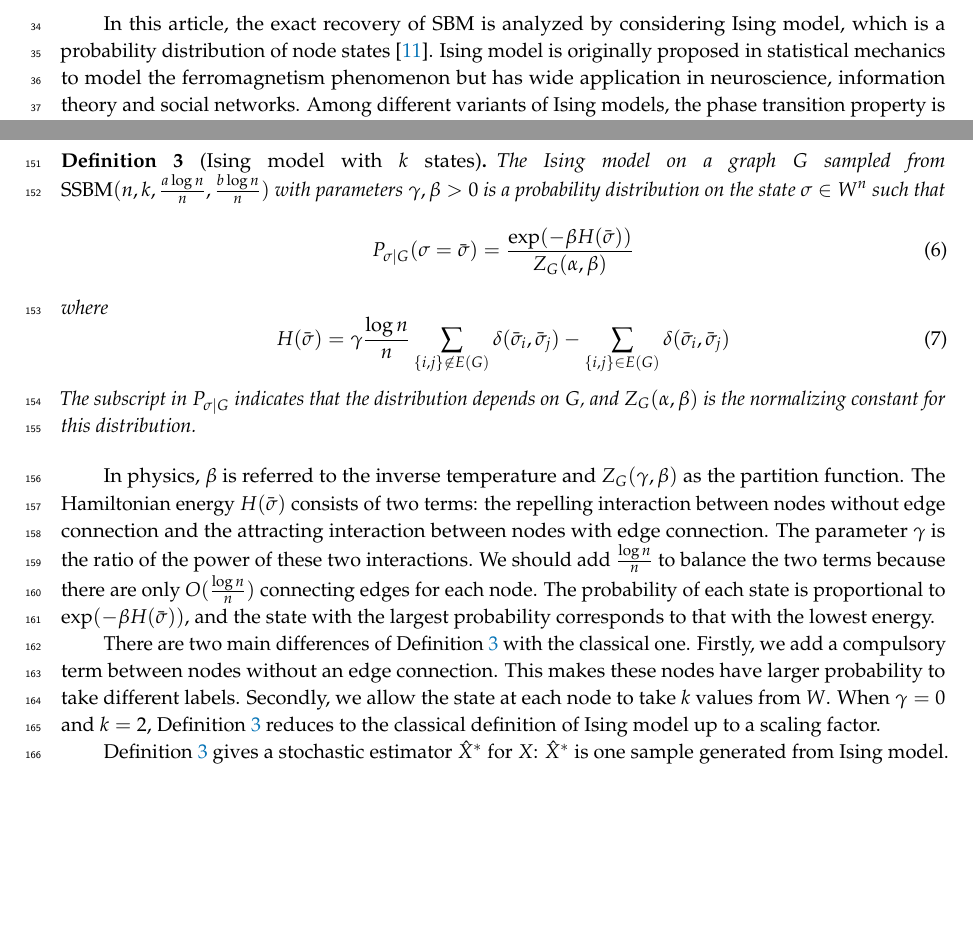
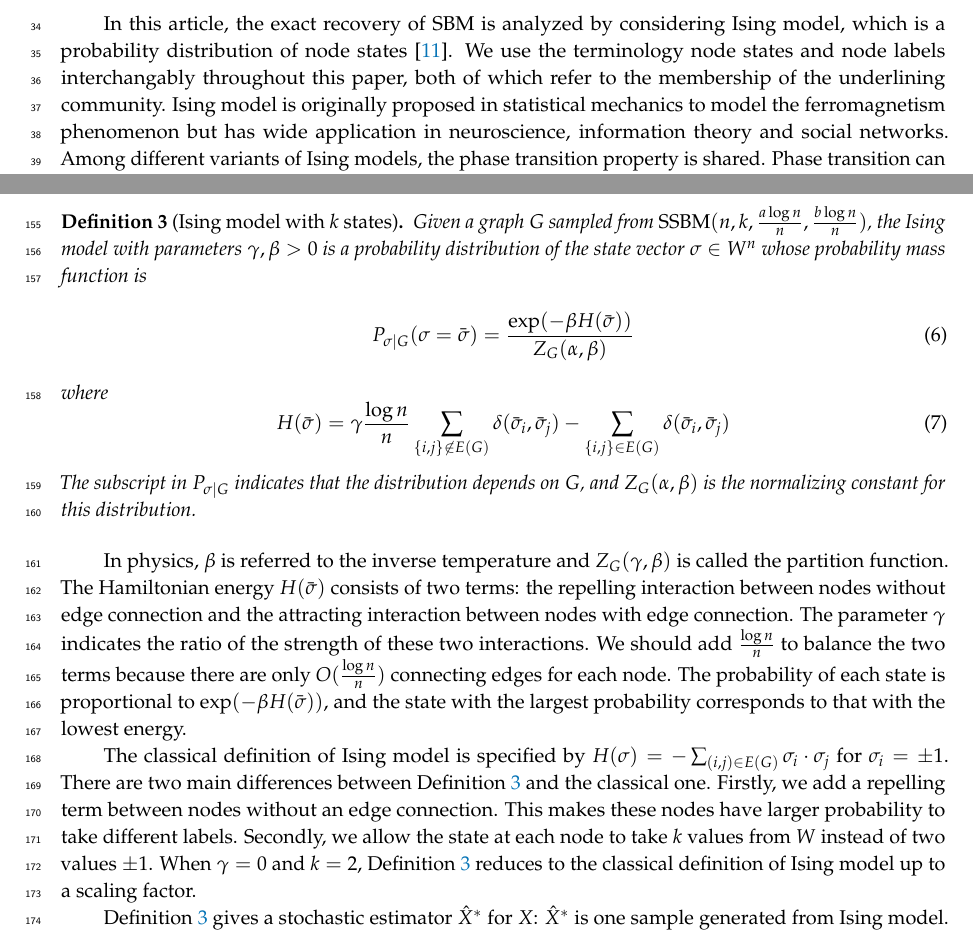
Before and after one commit to zhaofeng-shu33/MDPI_template, a LaTeX paper (template.tex): two parts of pages 2 and 5 of 22, joined at a grey line, cut so that both start at the same text, the shorter picture padded with empty space. Compiled offline with pdfLaTeX.

Commit message:
revision

```diff
--- a/template.tex
+++ b/template.tex
@@ -192,7 +192,7 @@ In this article, we will decouple the inference and recovery problem and propose
 exactly. Besides, the estimated parameter will guide the choice of parameters for our proposed stochastic algorithm.
 
 In this article, the exact recovery of SBM is analyzed by considering
-Ising model, which is a probability distribution of node states \cite{ising1925beitrag}.
+Ising model, which is a probability distribution of node states \cite{ising1925beitrag}. We use the terminology node states and node labels interchangably throughout this paper, both of which refer to the membership of the underlining community.
 Ising model is originally proposed in statistical mechanics to model the ferromagnetism phenomenon but has wide application in neuroscience, information theory
 and social networks. Among different variants of Ising models, the phase transition property is shared. Phase transition can be generally formulated when
 some information quantity changes sharply in a small neighborhood of parameters.
@@ -367,7 +369,7 @@ Now we have defined SBM and its exact recovery problem, the definition of Ising
 as follows:
 \begin{Definition}[Ising model with $k$ states]\label{def:ising}
-	The Ising model on a graph $G$ sampled from $\SSBM(n,k,\A,\B)$ with parameters $\gamma,\beta>0$
-	is a probability distribution on the state $\sigma\in W^n$ such that
+	Given a graph $G$ sampled from $\SSBM(n,k,\A,\B)$, the Ising model with parameters $\gamma,\beta>0$
+	is a probability distribution of the state vector $\sigma\in W^n$ whose probability mass function is
 	\begin{align} \label{eq:isingma}
 	P_{\sigma|G}(\sigma=\bar{\sigma})=\frac{\exp(-\beta H(\bar{\sigma}))}{Z_G(\alpha,\beta)}
 	\end{align}
@@ -379,17 +381,19 @@ as follows:
 	The subscript in $P_{\sigma|G}$ indicates that the distribution depends on $G$, and
 	$Z_G(\alpha,\beta)$ is the normalizing constant for this distribution.
 \end{Definition}
-In physics, $\beta$ is referred to the inverse temperature and $Z_G(\gamma, \beta)$ as the partition function.
+In physics, $\beta$ is referred to the inverse temperature and $Z_G(\gamma, \beta)$ is called the partition function.
 The Hamiltonian energy $H(\bar{\sigma})$ consists of two terms: the repelling interaction between nodes without edge connection
-and the attracting interaction between nodes with edge connection. The parameter $\gamma$ is the ratio of the power of these two
+and the attracting interaction between nodes with edge connection. The parameter $\gamma$ indicates the ratio of the strength of these two
 interactions. We should add $\frac{\log n}{n}$ to balance the two terms because there are only $O(\frac{\log n}{n})$
 connecting edges for each node.
 The probability of each state is proportional to $\exp(-\beta H(\bar{\sigma}))$, and the state with the largest
 probability corresponds to that with the lowest energy.
 
-There are two main differences of Definition \ref{def:ising} with the classical one. Firstly, we add a compulsory term
+The classical definition of Ising model is specified by $H(\sigma)=-\sum_{(i,j)\in E(G)} \sigma_i \cdot \sigma_j$ for
+$\sigma_i = \pm 1$.
+There are two main differences between Definition \ref{def:ising} and the classical one. Firstly, we add a repelling term
 between nodes without an edge connection. This makes these nodes have larger probability to take different labels.
-Secondly, we allow the state at each node to take $k$ values from $W$.
+Secondly, we allow the state at each node to take $k$ values from $W$ instead of two values $\pm 1$.
 When $\gamma = 0$ and $k=2$, Definition \ref{def:ising}
 reduces to the classical definition of Ising model up to a scaling factor.
 
```
Also changed, not shown: template.tex (10 more changed lines).
